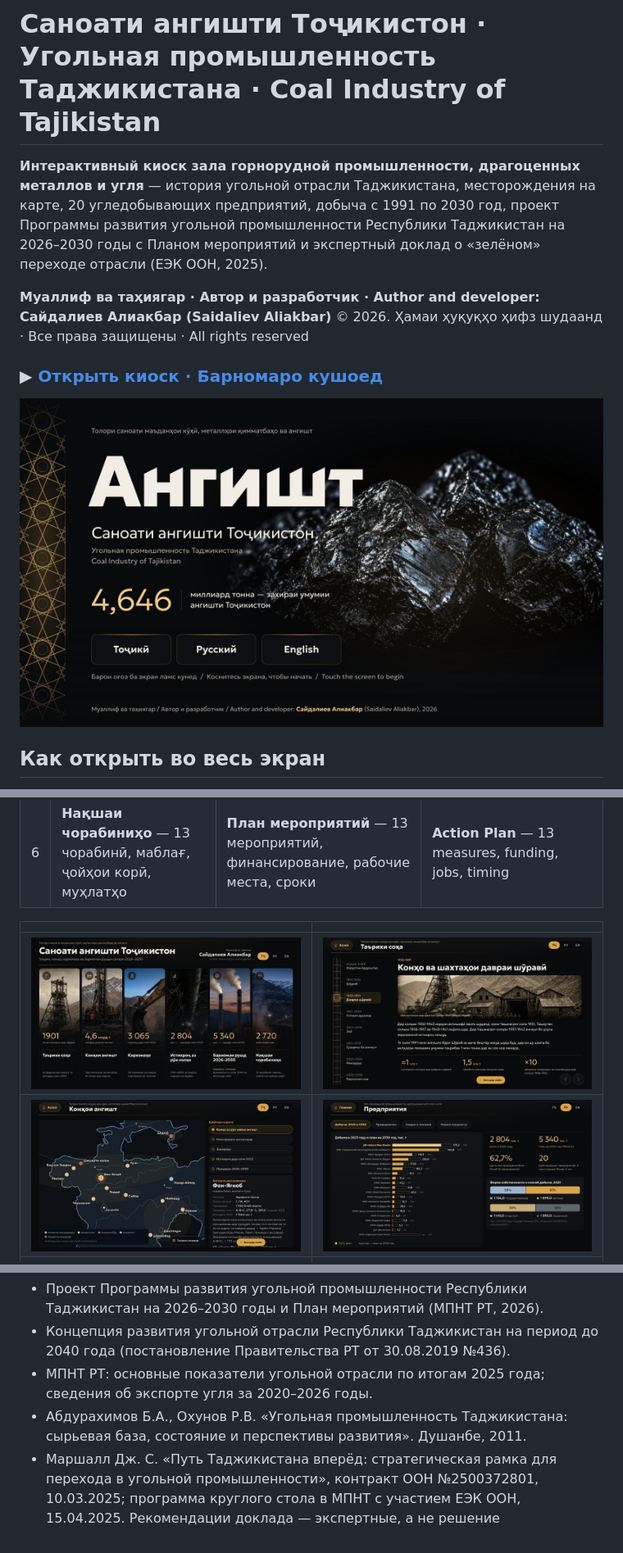
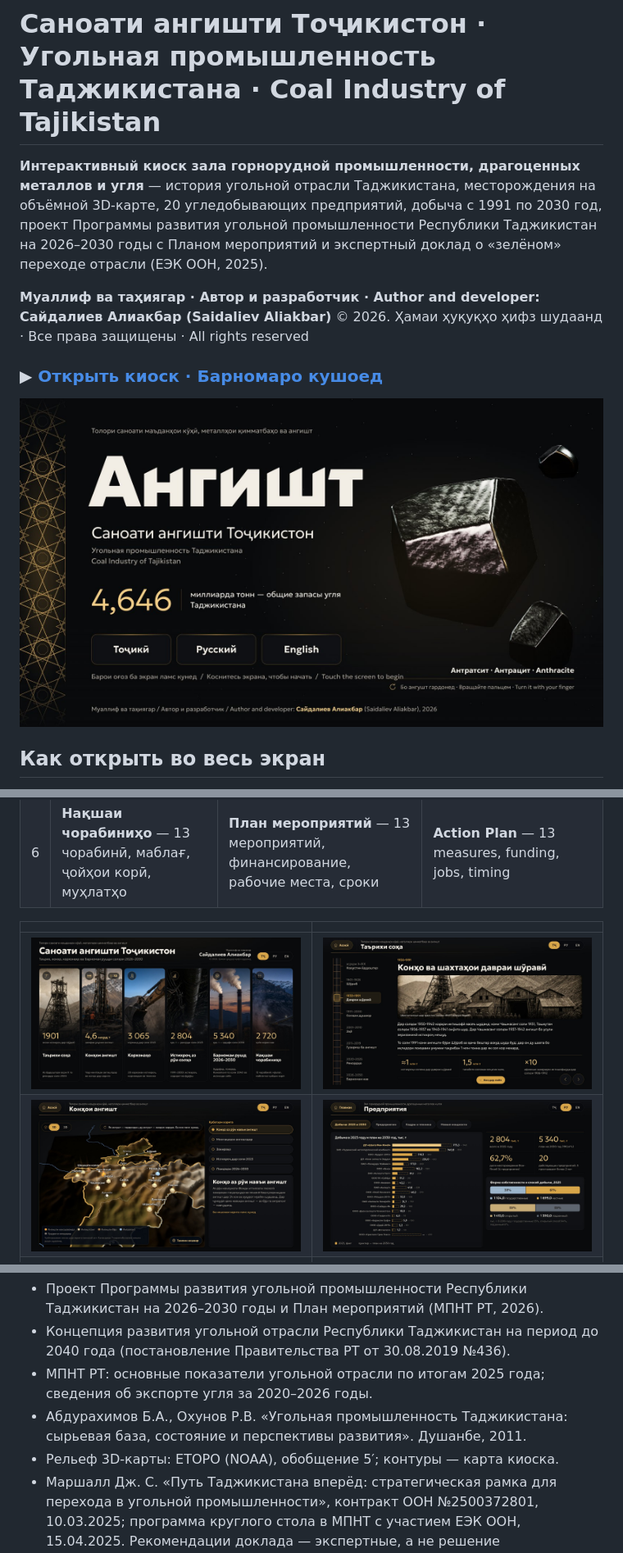
Before and after one commit to Grounsr/coalmuseum, a Markdown page: README.md, 3 parts joined by grey strips. Shown at 82% size. GitHub-like rendering; pictures changed too: docs/01_zastavka.jpg, docs/02_glavnaya.jpg, docs/04_karta.jpg.

```diff
--- a/README.md
+++ b/README.md
@@ -1,6 +1,6 @@
 # Саноати ангишти Тоҷикистон · Угольная промышленность Таджикистана · Coal Industry of Tajikistan
 
-**Интерактивный киоск зала горнорудной промышленности, драгоценных металлов и угля** — история угольной отрасли Таджикистана, месторождения на карте, 20 угледобывающих предприятий, добыча с 1991 по 2030 год, проект Программы развития угольной промышленности Республики Таджикистан на 2026–2030 годы с Планом мероприятий и экспертный доклад о «зелёном» переходе отрасли (ЕЭК ООН, 2025).
+**Интерактивный киоск зала горнорудной промышленности, драгоценных металлов и угля** — история угольной отрасли Таджикистана, месторождения на объёмной 3D-карте, 20 угледобывающих предприятий, добыча с 1991 по 2030 год, проект Программы развития угольной промышленности Республики Таджикистан на 2026–2030 годы с Планом мероприятий и экспертный доклад о «зелёном» переходе отрасли (ЕЭК ООН, 2025).
 
 **Муаллиф ва таҳиягар · Автор и разработчик · Author and developer: Сайдалиев Алиакбар (Saidaliev Aliakbar)**
 © 2026. Ҳамаи ҳуқуқҳо ҳифз шудаанд · Все права защищены · All rights reserved
@@ -53,6 +74,7 @@
 - Концепция развития угольной отрасли Республики Таджикистан на период до 2040 года (постановление Правительства РТ от 30.08.2019 №436).
 - МПНТ РТ: основные показатели угольной отрасли по итогам 2025 года; сведения об экспорте угля за 2020–2026 годы.
 - Абдурахимов Б.А., Охунов Р.В. «Угольная промышленность Таджикистана: сырьевая база, состояние и перспективы развития». Душанбе, 2011.
+- Рельеф 3D-карты: ETOPO (NOAA), обобщение 5′; контуры — карта киоска.
 - Маршалл Дж. С. «Путь Таджикистана вперёд: стратегическая рамка для перехода в угольной промышленности», контракт ООН №2500372801, 10.03.2025; программа круглого стола в МПНТ с участием ЕЭК ООН, 15.04.2025. Рекомендации доклада — экспертные, а не решение Правительства.
 
 ## Авторское право
```
Also changed, not shown: other parts of README.md (+27 -4 lines), THIRD_PARTY_NOTICES.md (added, +39 -0 lines), docs/10_karta_zapasy_3d.jpg (added), docs/11_karta_dobycha_3d.jpg (added), docs/12_map_projects_3d_en.jpg (added), 3 other files.
